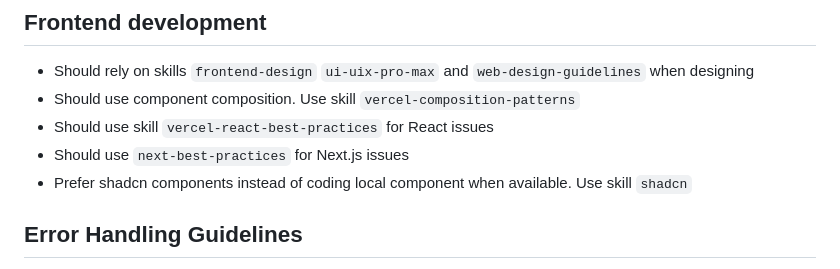
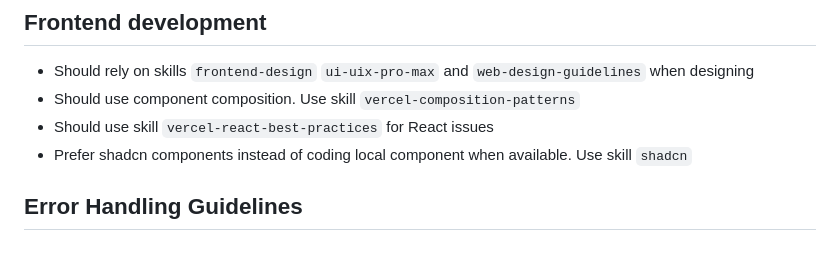
Before and after one commit to anibaldeboni/atmosbyte, a Markdown page: AGENTS.md, the part around the change. GitHub-like rendering.

Commit message:
remove Next.js best practices guideline from AGENTS.md

```diff
--- a/AGENTS.md
+++ b/AGENTS.md
@@ -117,7 +117,6 @@ It is based on the current Go, Makefile, npm, and lint configuration.
 - Should rely on skills `frontend-design` `ui-uix-pro-max` and `web-design-guidelines` when designing
 - Should use component composition. Use skill `vercel-composition-patterns`
 - Should use skill `vercel-react-best-practices` for React issues
-- Should use `next-best-practices` for Next.js issues
 - Prefer shadcn components instead of coding local component when available. Use skill `shadcn`
 
 ## Error Handling Guidelines
```
